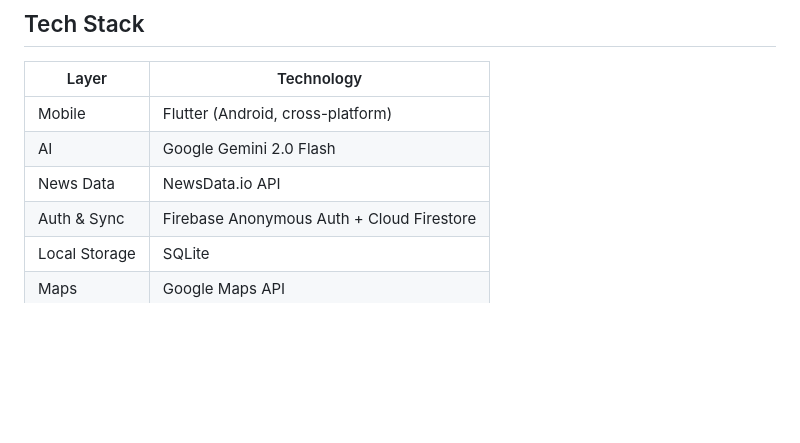
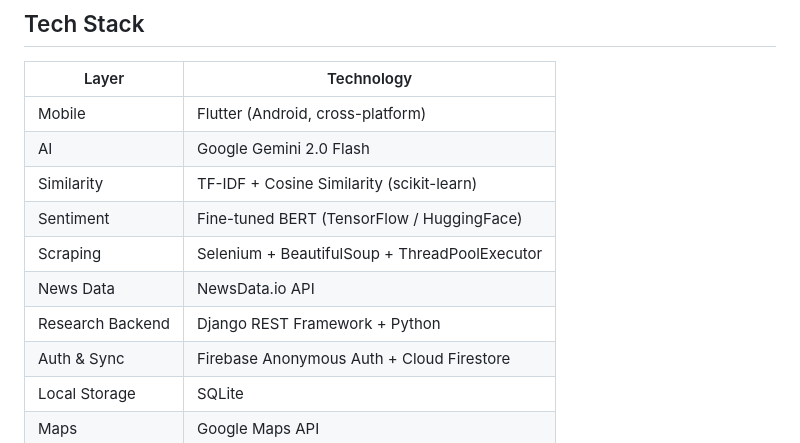
Before and after one commit to panteleimon-a/factual, a Markdown page: README.md, the part around one of its changes. Drawn GitHub-style; blank space fills up the shorter version.

```diff
--- a/README.md
+++ b/README.md
@@ -95,7 +164,11 @@ The AI agents use this framework to cross-reference claims, flag divergence, and
 |---|---|
 | Mobile | Flutter (Android, cross-platform) |
 | AI | Google Gemini 2.0 Flash |
+| Similarity | TF-IDF + Cosine Similarity (scikit-learn) |
+| Sentiment | Fine-tuned BERT (TensorFlow / HuggingFace) |
+| Scraping | Selenium + BeautifulSoup + ThreadPoolExecutor |
 | News Data | NewsData.io API |
+| Research Backend | Django REST Framework + Python |
 | Auth & Sync | Firebase Anonymous Auth + Cloud Firestore |
 | Local Storage | SQLite |
 | Maps | Google Maps API |
```
Also changed, not shown: other parts of README.md (+69 -0 lines).
